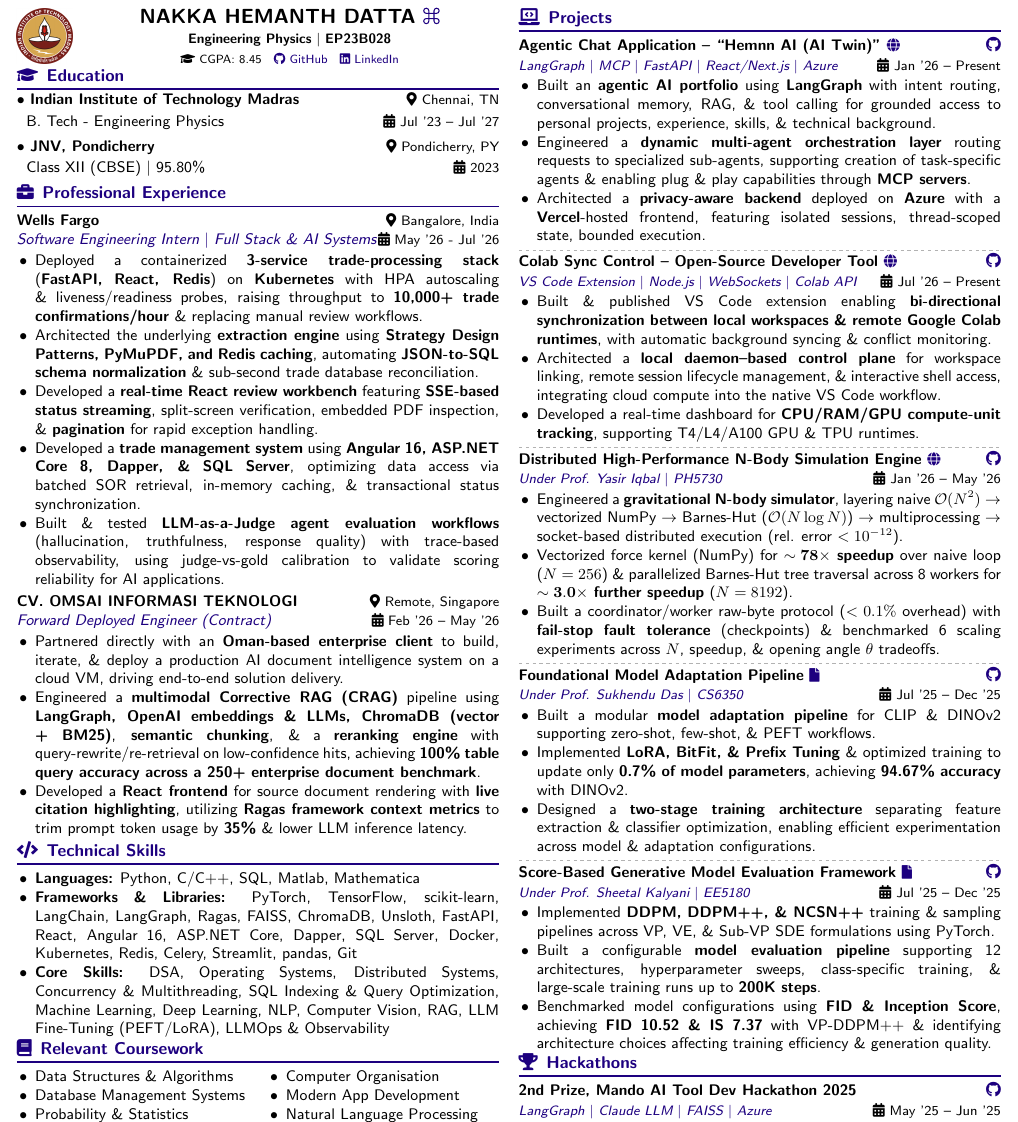
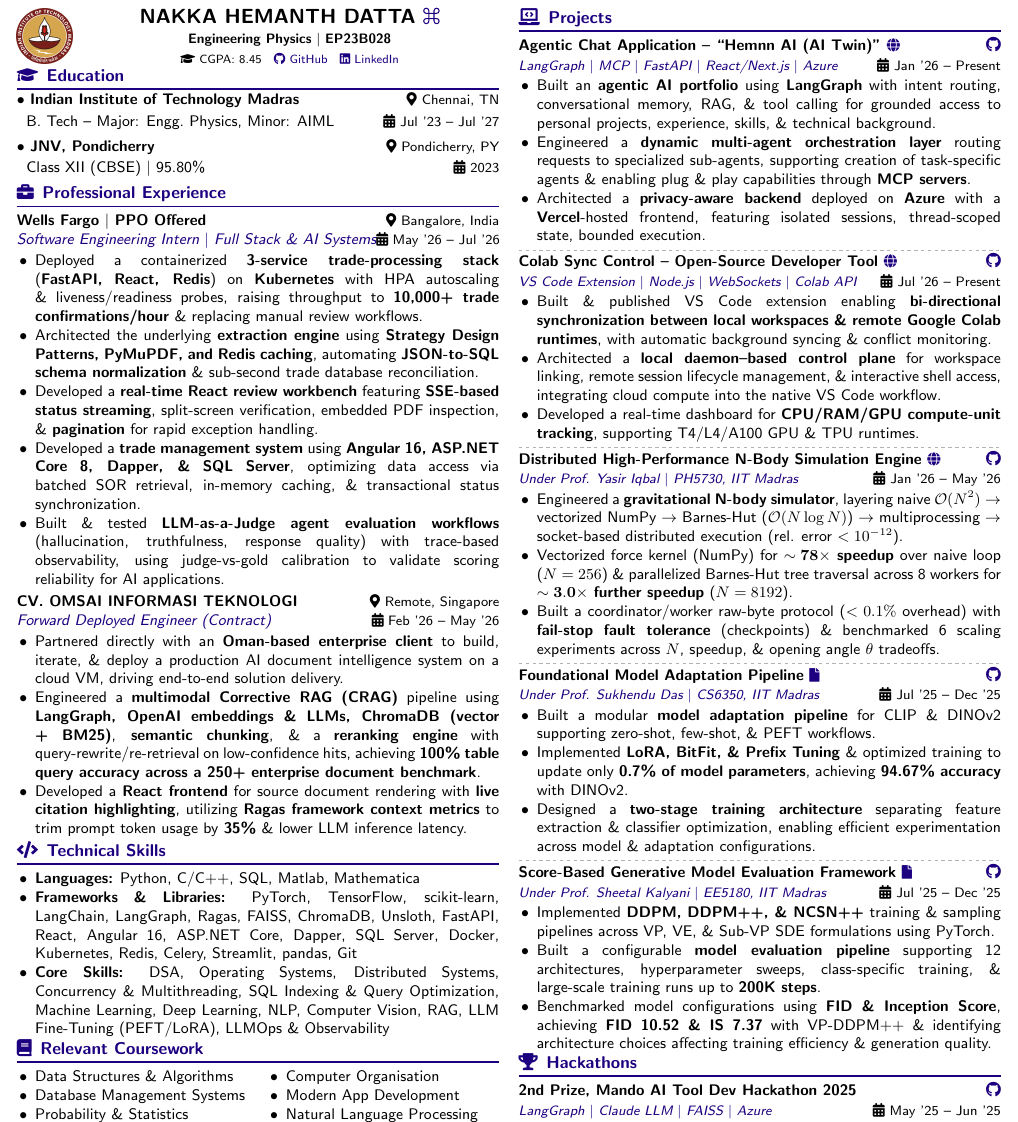
Before and after one commit to hemanthdatta/resumes, a LaTeX CV (resume_hemanth.tex): part of the page, cut so that both start at the same text. Compiled offline with pdfLaTeX.

Commit message:
Add Wells Fargo PPO, AIML minor, consistent formatting

```diff
--- a/resume_hemanth.tex
+++ b/resume_hemanth.tex
@@ -21,7 +21,7 @@
 \resumeEducation
 {Indian Institute of Technology Madras}
 {\faMapMarker*\ Chennai, TN}
-{B. Tech - Engineering Physics}
+{B. Tech -- Major: Engg.\ Physics, Minor: AIML}
 {\faCalendar*\ Jul '23 -- Jul '27}
 
 \resumeEducation
@@ -33,9 +33,9 @@
 \resumeSection{\faBriefcase}{Professional Experience}
 
 \resumeExperience
-{Wells Fargo \hfill {\normalfont\small\faMapMarker*\ Bangalore, India}}
+{Wells Fargo \textbar\ PPO Offered \hfill {\normalfont\small\faMapMarker*\ Bangalore, India}}
 {\textcolor{subheadingblue}{Software Engineering Intern \textbar\ Full Stack \& AI Systems}}
-{May '26 - Jul '26}
+{May '26 -- Jul '26}
 {
 \begin{resumeItemize}
 \item Deployed a containerized \textbf{3-service trade-processing stack} (\textbf{FastAPI, React, Redis}) on \textbf{Kubernetes} with HPA autoscaling \& liveness/readiness probes, raising throughput to \textbf{10,000+ trade confirmations/hour} \& replacing manual review workflows.
@@ -150,7 +150,7 @@
 
 \resumeProject
 {Distributed High-Performance N-Body Simulation Engine \href{https://hemanthdatta.github.io/comp-phy-proj/}{\small\faGlobe}}
-{Under Prof. Yasir Iqbal \textbar\ PH5730}
+{Under Prof. Yasir Iqbal \textbar\ PH5730, IIT Madras}
 {Jan '26 -- May '26}
 {
 \begin{resumeItemize}
@@ -164,7 +164,7 @@
 
 \resumeProject
 {Foundational Model Adaptation Pipeline \href{https://hemanthdatta.github.io/tpa-17-blog/}{\small\faFile}}
-{Under Prof. Sukhendu Das \textbar\ CS6350}
+{Under Prof. Sukhendu Das \textbar\ CS6350, IIT Madras}
 {Jul '25 -- Dec '25}
 {
 \begin{resumeItemize}
@@ -178,7 +178,7 @@
 
 \resumeProject
 {Score-Based Generative Model Evaluation Framework \href{https://hemanthdatta.github.io/score-based-website/}{\small\faFile}}
-{Under Prof. Sheetal Kalyani \textbar\ EE5180}
+{Under Prof. Sheetal Kalyani \textbar\ EE5180, IIT Madras}
 {Jul '25 -- Dec '25}
 {
 \begin{resumeItemize}
```
Also changed, not shown: resume_hemanth_ml.tex (+5 -5 lines), resume_hemanth_sde.tex (+5 -5 lines), resume_hemanth.pdf, resume_hemanth_ml.pdf, resume_hemanth_sde.pdf.
